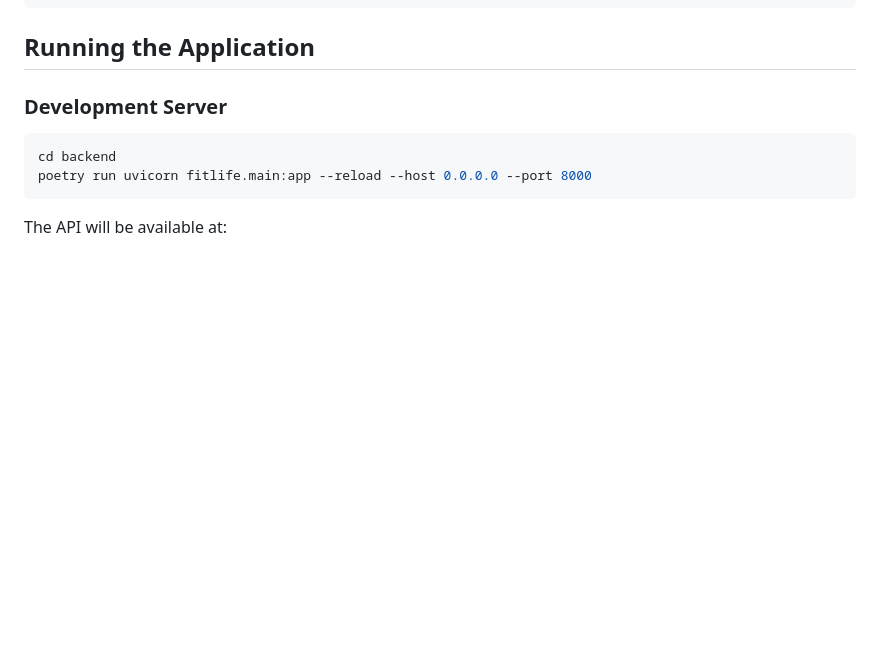
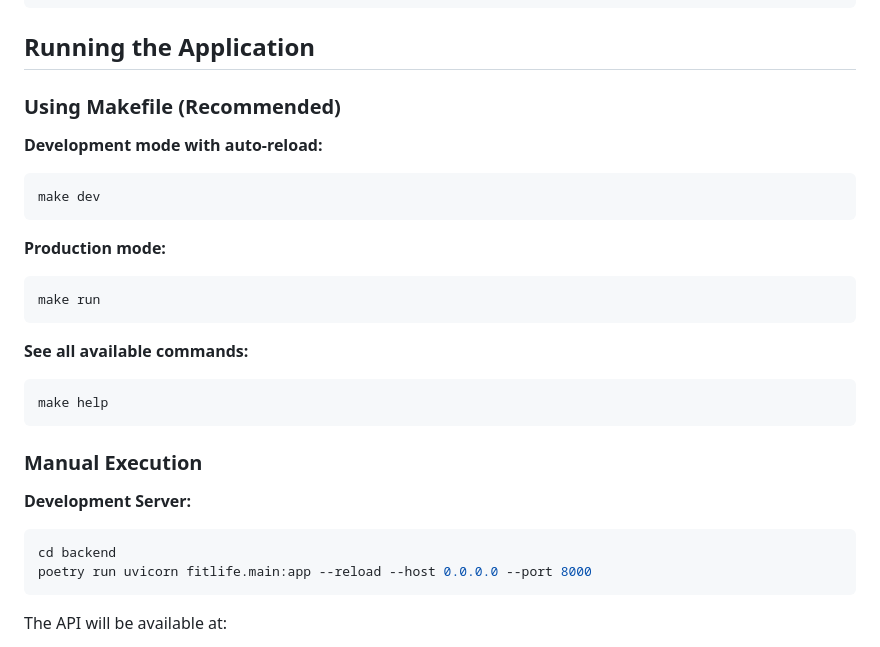
Before and after one commit to MOsinskyi/FitLife, a Markdown page: README.md, the part around the change printed below. GitHub-like rendering; blank space fills up the shorter version.

````diff
--- a/README.md
+++ b/README.md
@@ -69,8 +92,26 @@ openssl rand -hex 32
 
 ## Running the Application
 
-### Development Server
+### Using Makefile (Recommended)
 
+**Development mode with auto-reload:**
+```bash
+make dev
+```
+
+**Production mode:**
+```bash
+make run
+```
+
+**See all available commands:**
+```bash
+make help
+```
+
+### Manual Execution
+
+**Development Server:**
 ```bash
 cd backend
 poetry run uvicorn fitlife.main:app --reload --host 0.0.0.0 --port 8000
````
Also changed, not shown: other parts of README.md (+44 -0 lines).
